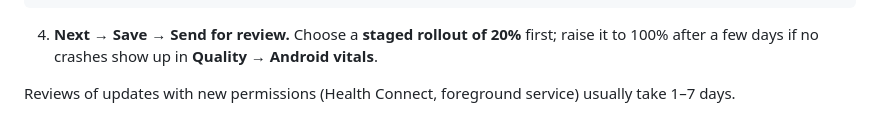
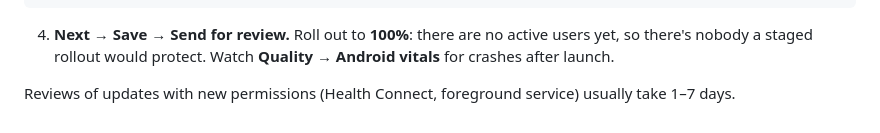
Before and after one commit to akashkashyaps/nowomp, a Markdown page: docs/store/play-console-guide.md, the part around the change. GitHub-like rendering.

Commit message:
Guide: release 2.0.0 to 100%; no active users to stage for
Signed-off-by: Akash <68587554+akashkashyaps@users.noreply.github.com>

````diff
--- a/docs/store/play-console-guide.md
+++ b/docs/store/play-console-guide.md
@@ -254,9 +254,9 @@ NoWomp 2.0 is a big one:
 • New pixel-art icon and 8-bit sounds
 Still offline. Still no account, no ads.
 ```
-4. **Next → Save → Send for review.** Choose a **staged rollout of 20%**
-   first; raise it to 100% after a few days if no crashes show up in
-   **Quality → Android vitals**.
+4. **Next → Save → Send for review.** Roll out to **100%**: there are no
+   active users yet, so there's nobody a staged rollout would protect. Watch
+   **Quality → Android vitals** for crashes after launch.
 
 Reviews of updates with new permissions (Health Connect, foreground service)
 usually take 1–7 days.
````
